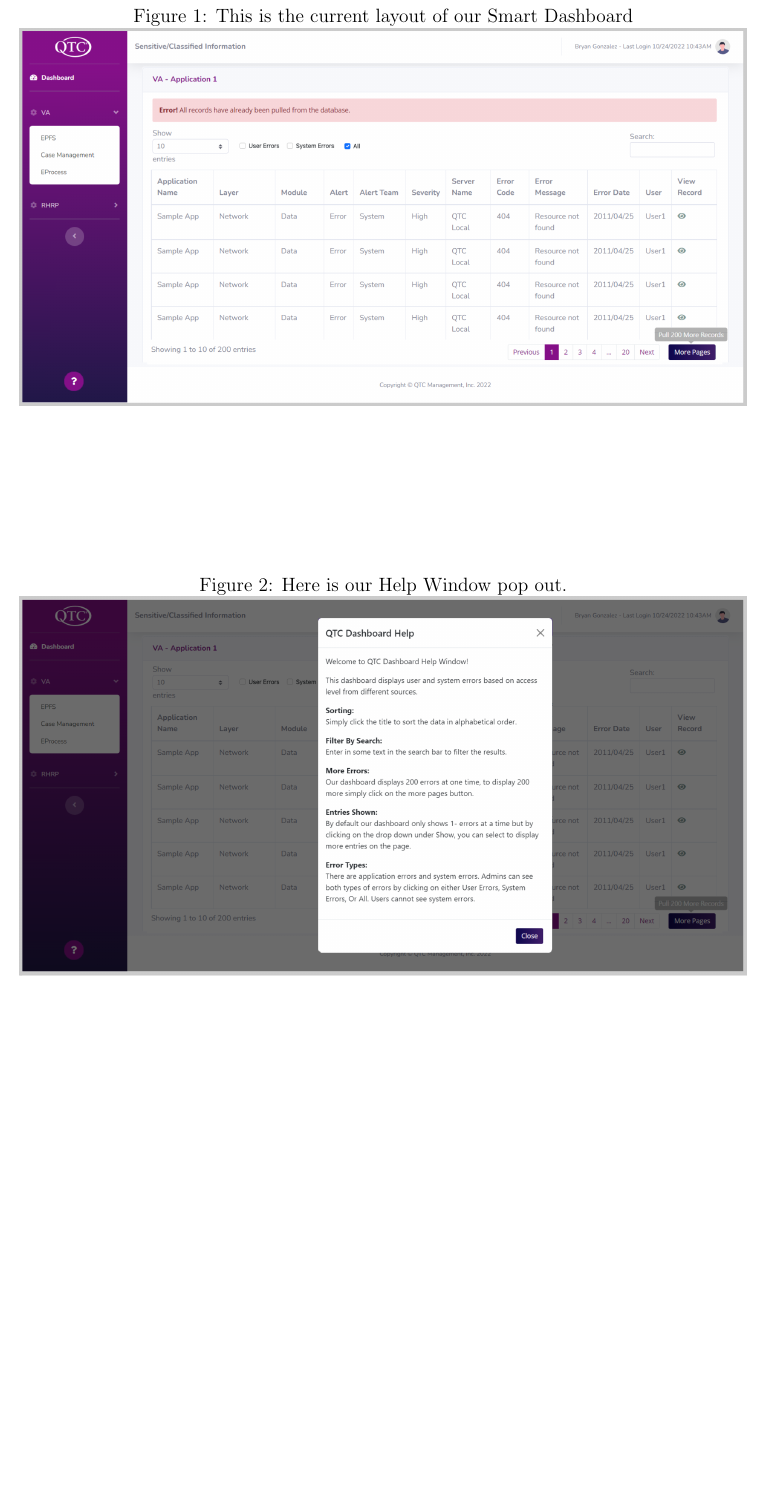
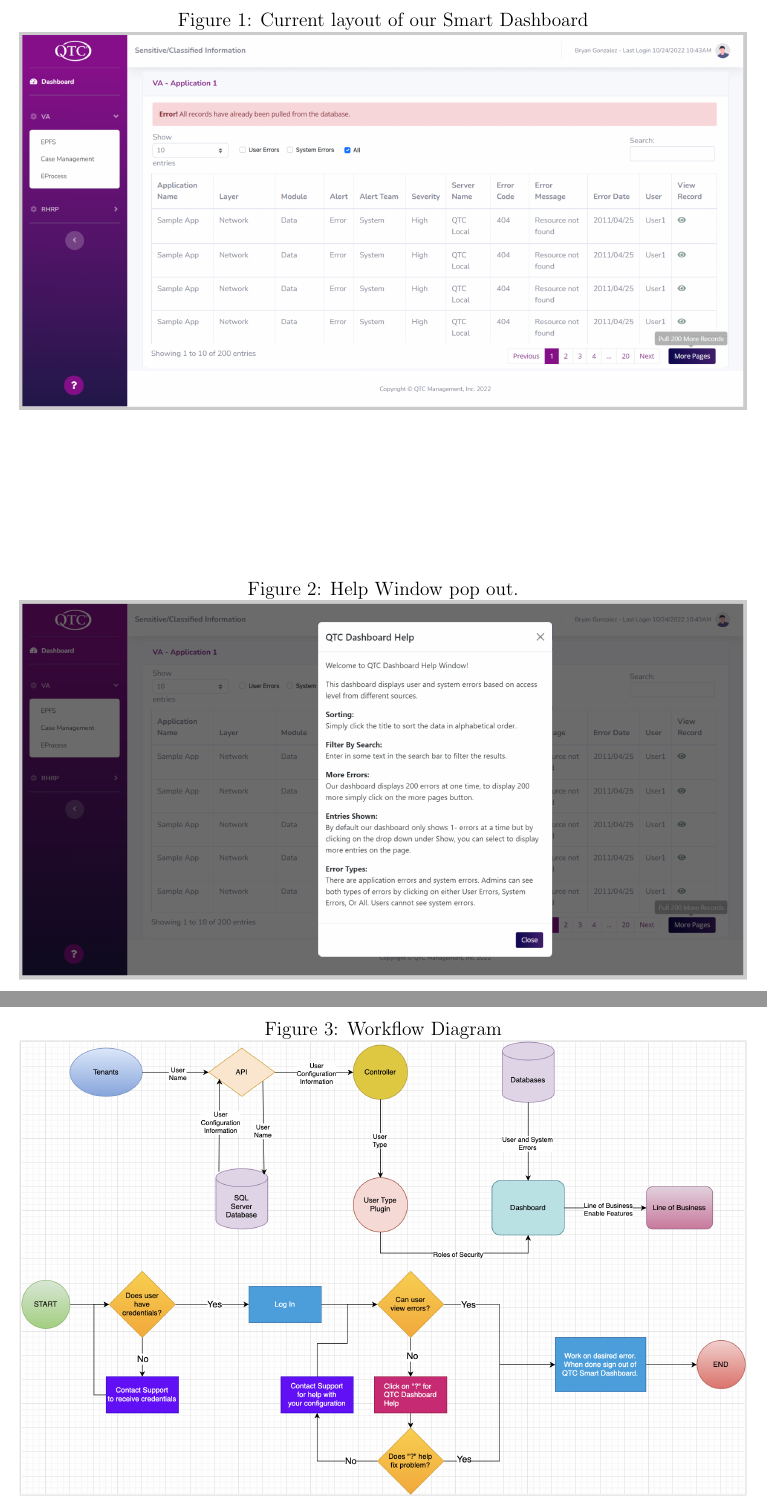
Before and after one commit to Armin2708/CS3338-Group4, a LaTeX document (UserManual.tex): part of page 5 of 5 before the commit and two parts of pages 5 and 6 of 6 after it, the two joined at a grey line, cut so that both start at the same text, the shorter picture padded with empty space. Compiled offline with pdfLaTeX.

Commit message:
Updatee UserManual and additional WorkFlowDiagram
Uploading Updated User Manual Tex file
and WorkFlowDiagram jpg file

```diff
--- a/UserManual.tex
+++ b/UserManual.tex
@@ -117,13 +117,18 @@
 
 \section{Figures Section}
 \begin{figure}[h]
-\caption{This is the current layout of our Smart Dashboard}
+\caption{Current layout of our Smart Dashboard}
 \includegraphics[width=\textwidth]{General}
 \end{figure}
 
 \begin{figure}[h]
-\caption{Here is our Help Window pop out.}
+\caption{Help Window pop out.}
 \includegraphics[width=\textwidth]{Help_Window}
+\end{figure}
+
+\begin{figure}[h]
+\caption{Workflow Diagram}
+\includegraphics[width=\textwidth]{WorkFlowDiagram}
 \end{figure}
 
 
```
Also changed, not shown: WorkFlowDiagram.jpg (added).
